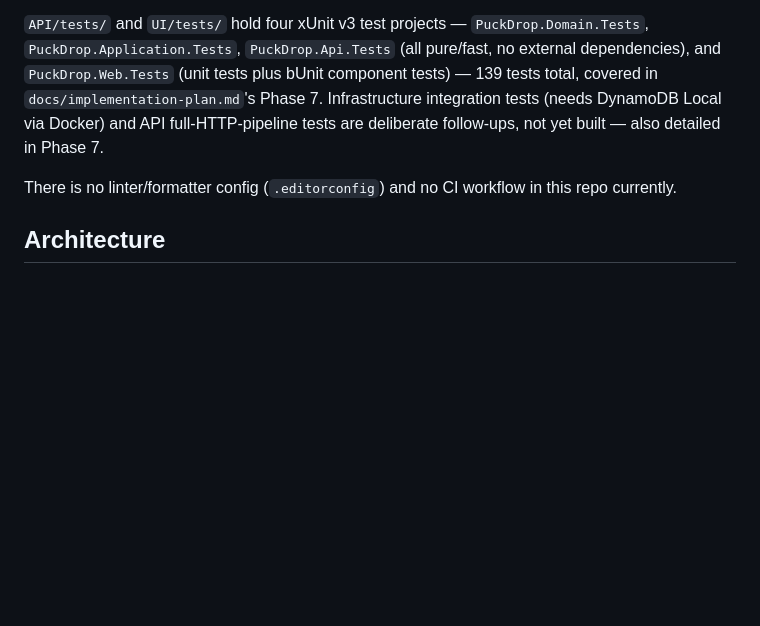
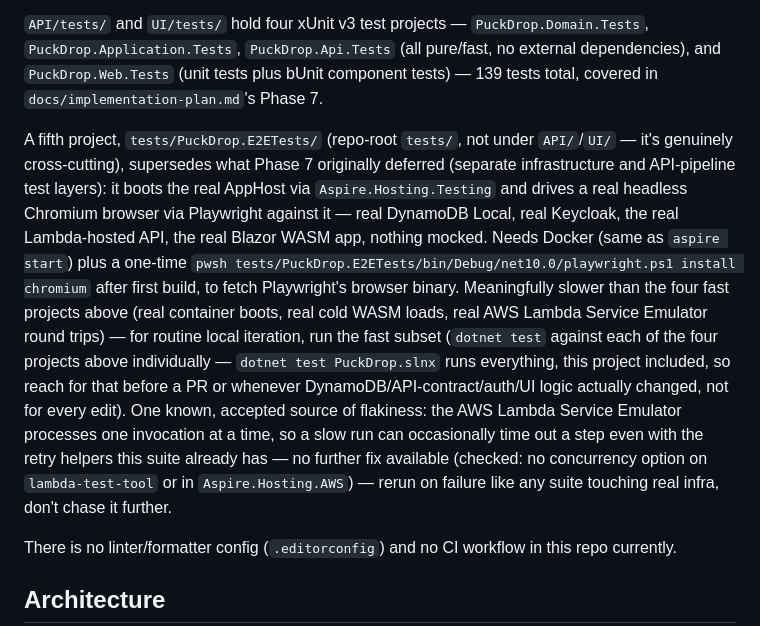
Before and after one commit to ndoherty48/PuckDrop, a Markdown page: CLAUDE.md, the part around the change. Rendered like a GitHub page; blank space fills up the shorter version.

```diff
--- a/CLAUDE.md
+++ b/CLAUDE.md
@@ -26,9 +26,24 @@ dotnet test PuckDrop.slnx         # Run all tests (xUnit v3 on Microsoft.Testing
 `API/tests/` and `UI/tests/` hold four xUnit v3 test projects — `PuckDrop.Domain.Tests`,
 `PuckDrop.Application.Tests`, `PuckDrop.Api.Tests` (all pure/fast, no external dependencies), and
 `PuckDrop.Web.Tests` (unit tests plus bUnit component tests) — 139 tests total, covered in
-`docs/implementation-plan.md`'s Phase 7. Infrastructure integration tests (needs DynamoDB Local
-via Docker) and API full-HTTP-pipeline tests are deliberate follow-ups, not yet built — also
-detailed in Phase 7.
+`docs/implementation-plan.md`'s Phase 7.
+
+A fifth project, `tests/PuckDrop.E2ETests/` (repo-root `tests/`, not under `API/`/`UI/` — it's
+genuinely cross-cutting), supersedes what Phase 7 originally deferred (separate infrastructure and
+API-pipeline test layers): it boots the real AppHost via `Aspire.Hosting.Testing` and drives a real
+headless Chromium browser via Playwright against it — real DynamoDB Local, real Keycloak, the real
+Lambda-hosted API, the real Blazor WASM app, nothing mocked. Needs Docker (same as `aspire start`)
+plus a one-time `pwsh tests/PuckDrop.E2ETests/bin/Debug/net10.0/playwright.ps1 install chromium`
+after first build, to fetch Playwright's browser binary. Meaningfully slower than the four fast
+projects above (real container boots, real cold WASM loads, real AWS Lambda Service Emulator round
+trips) — for routine local iteration, run the fast subset (`dotnet test` against each of the four
+projects above individually — `dotnet test PuckDrop.slnx` runs everything, this project included,
+so reach for that before a PR or whenever DynamoDB/API-contract/auth/UI logic actually changed, not
+for every edit). One known, accepted source of flakiness: the AWS Lambda Service Emulator processes
+one invocation at a time, so a slow run can occasionally time out a step even with the retry
+helpers this suite already has — no further fix available (checked: no concurrency option on
+`lambda-test-tool` or in `Aspire.Hosting.AWS`) — rerun on failure like any suite touching real
+infra, don't chase it further.
 
 There is no linter/formatter config (`.editorconfig`) and no CI workflow in this repo currently.
 
```
Also changed, not shown: docs/implementation-plan.md (+54 -24 lines).
